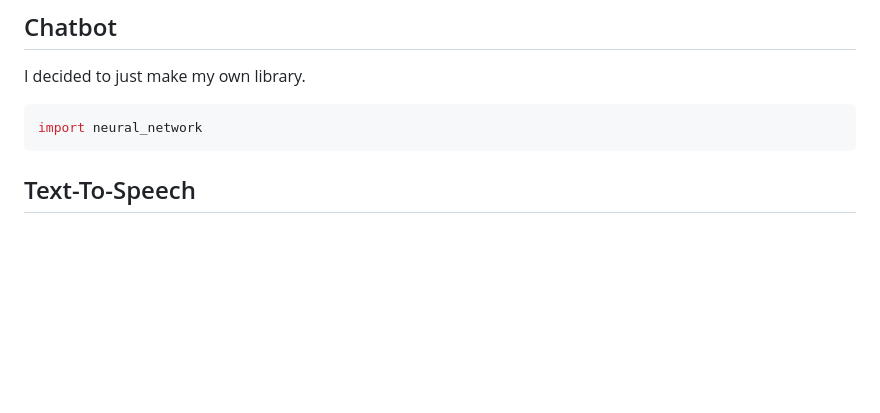
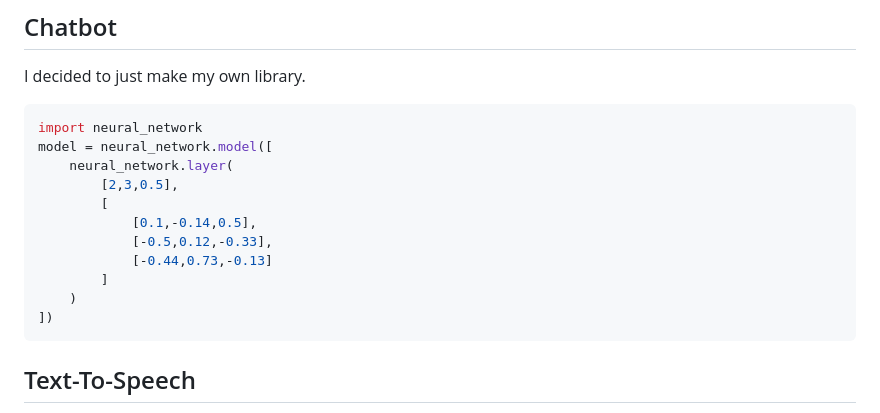
Before and after one commit to MatrixShadeYT/Shadow-Matrix, a Markdown page: README.md, the part around the change. Rendered like a GitHub page; blank space fills up the shorter version.

Commit message:
Example of How my model works

````diff
--- a/README.md
+++ b/README.md
@@ -55,6 +55,16 @@ connection.close()
 I decided to just make my own library.
 ```python
 import neural_network
+model = neural_network.model([
+    neural_network.layer(
+        [2,3,0.5],
+        [
+            [0.1,-0.14,0.5],
+            [-0.5,0.12,-0.33],
+            [-0.44,0.73,-0.13]
+        ]
+    )
+])
 ```
 
 ## Text-To-Speech
````
